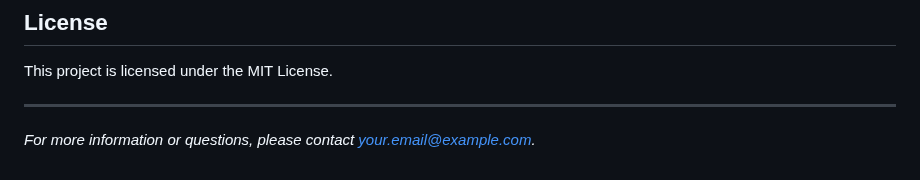
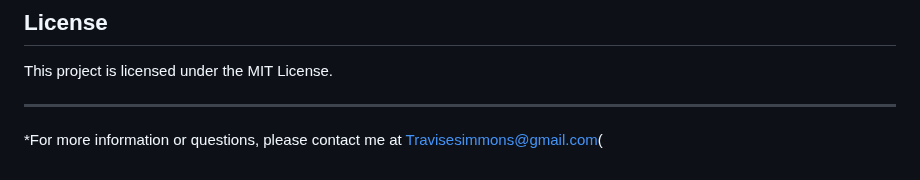
Before and after one commit to TravisESimmons/Inkquest-MobileApp, a Markdown page: README.md, the part around the change. Drawn GitHub-style.

```diff
--- a/README.md
+++ b/README.md
@@ -140,4 +140,4 @@ This project is licensed under the MIT License.
 
 ---
 
-*For more information or questions, please contact [your.email@example.com](mailto:your.email@example.com).*
+*For more information or questions, please contact me at Travisesimmons@gmail.com(
```
